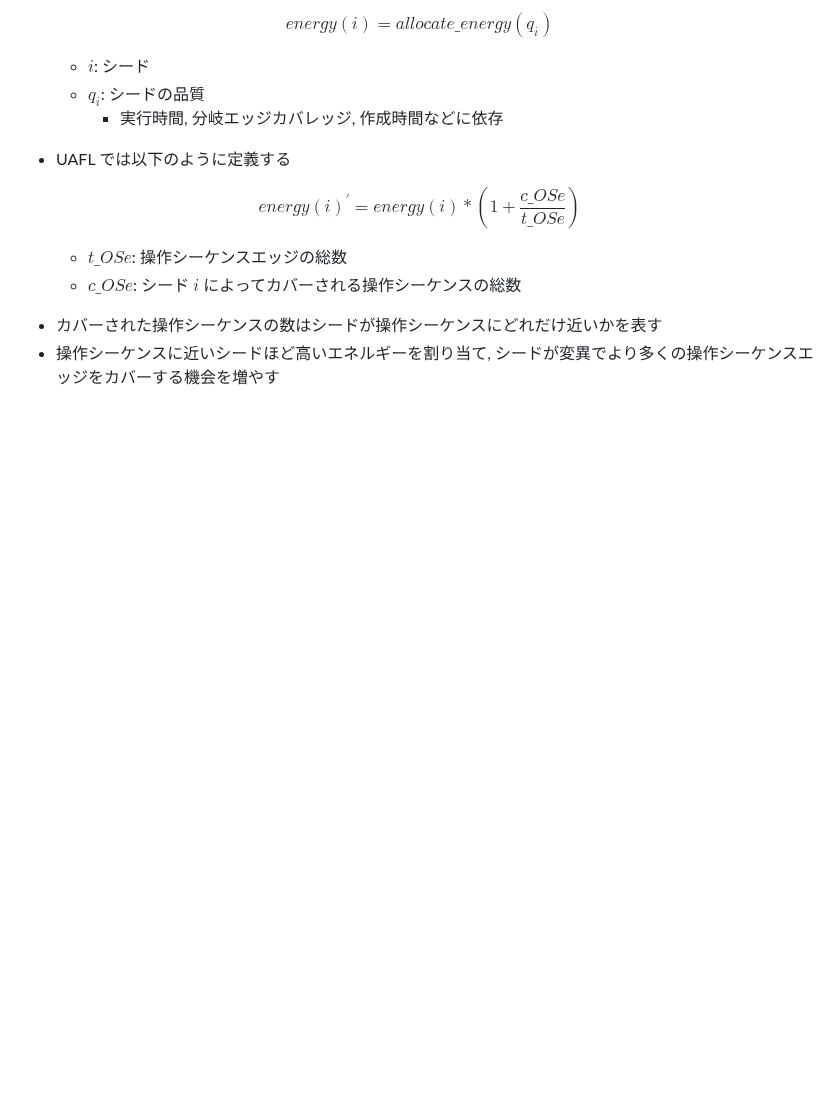
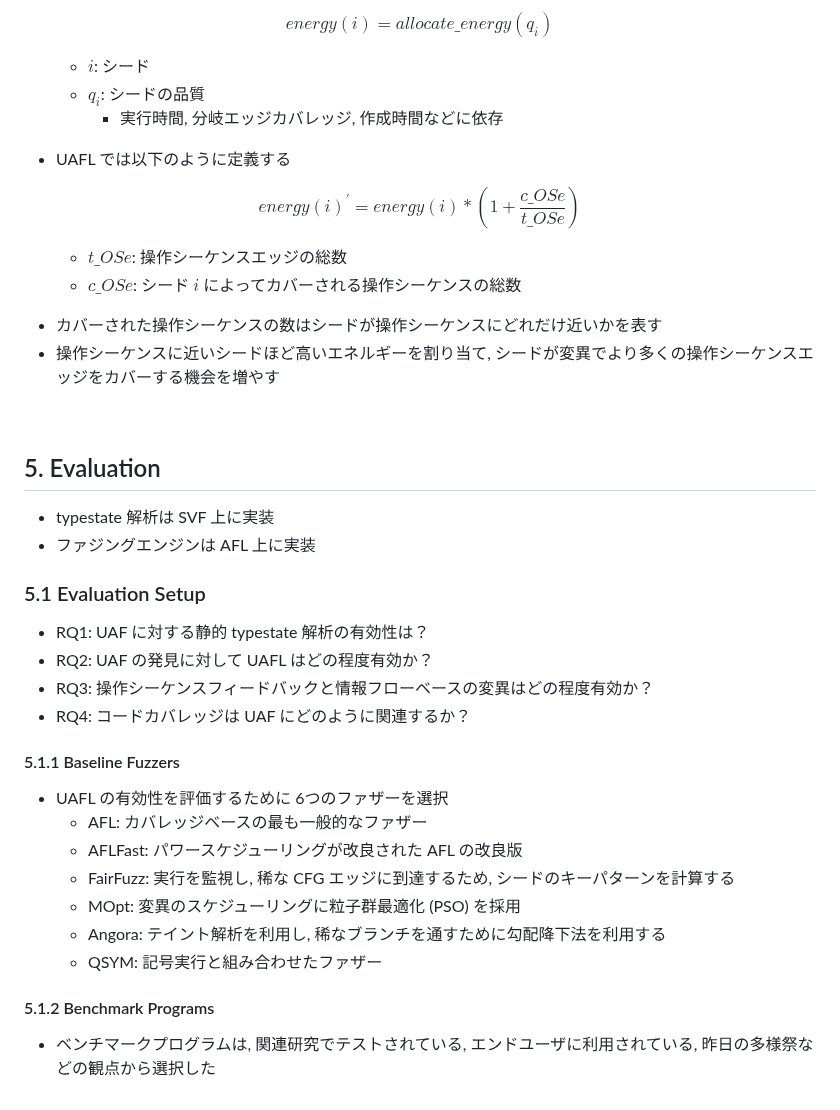
Before and after one commit to morinoyu8/glab, a Markdown page: memo/uafl/content.md, the part around the change. GitHub-like rendering; blank space fills up the shorter version.

Commit message:
Update UAFL memo

```diff
--- a/memo/uafl/content.md
+++ b/memo/uafl/content.md
@@ -436,3 +436,31 @@ $$ energy(i)^{\prime} = energy(i) * \left( 1+ \frac{ c\_OSe}{ t\_OSe} \right) $$
 
 - カバーされた操作シーケンスの数はシードが操作シーケンスにどれだけ近いかを表す
 - 操作シーケンスに近いシードほど高いエネルギーを割り当て, シードが変異でより多くの操作シーケンスエッジをカバーする機会を増やす
+
+<br/>
+
+## 5. Evaluation
+
+- typestate 解析は SVF 上に実装
+- ファジングエンジンは AFL 上に実装
+
+### 5.1 Evaluation Setup
+
+- RQ1: UAF に対する静的 typestate 解析の有効性は？
+- RQ2: UAF の発見に対して UAFL はどの程度有効か？
+- RQ3: 操作シーケンスフィードバックと情報フローベースの変異はどの程度有効か？
+- RQ4: コードカバレッジは UAF にどのように関連するか？
+
+#### 5.1.1 Baseline Fuzzers
+
+- UAFL の有効性を評価するために 6つのファザーを選択
+  - AFL: カバレッジベースの最も一般的なファザー
+  - AFLFast: パワースケジューリングが改良された AFL の改良版
+  - FairFuzz: 実行を監視し, 稀な CFG エッジに到達するため, シードのキーパターンを計算する
+  - MOpt: 変異のスケジューリングに粒子群最適化 (PSO) を採用
+  - Angora: テイント解析を利用し, 稀なブランチを通すために勾配降下法を利用する
+  - QSYM: 記号実行と組み合わせたファザー
+
+#### 5.1.2 Benchmark Programs
+
+- ベンチマークプログラムは, 関連研究でテストされている, エンドユーザに利用されている, 昨日の多様祭などの観点から選択した
```
